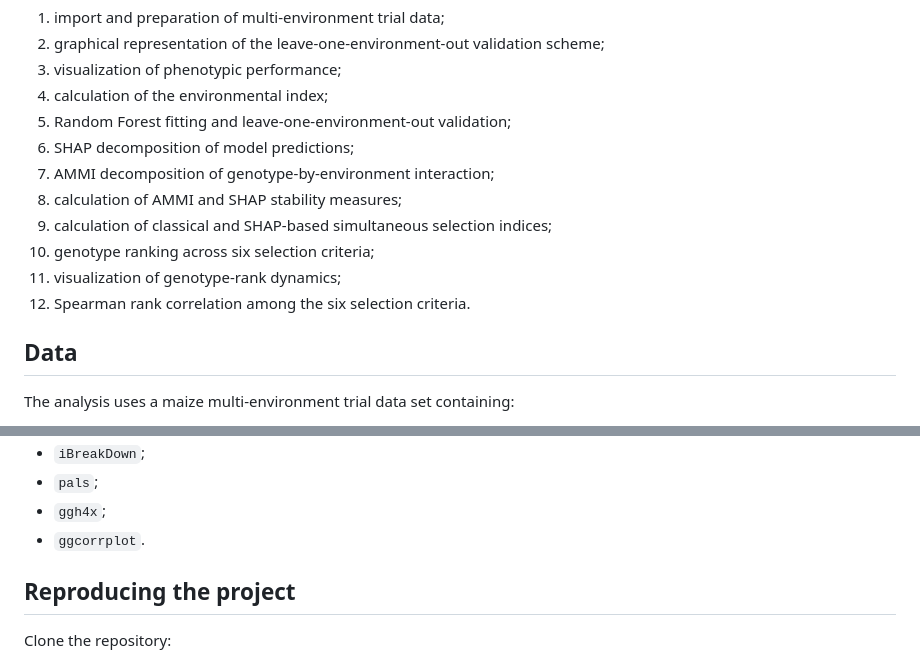
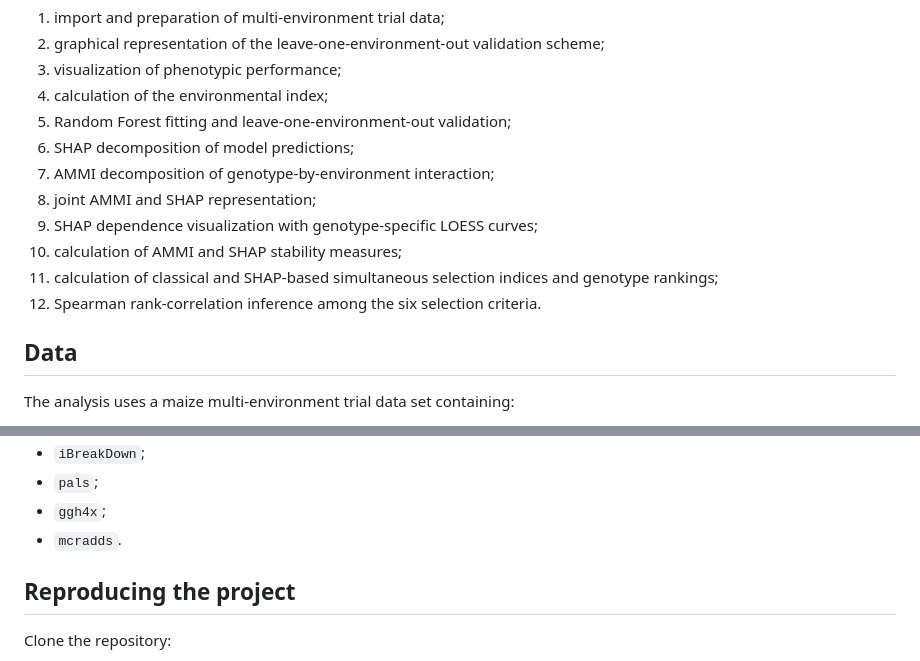
Before and after one commit to WevertonGomesCosta/nonlinear-ge-interaction-shap, a Markdown page: README.md, 2 parts joined by grey strips. Drawn GitHub-style.

Commit message:
Synchronize README with revised figure workflow

```diff
--- a/README.md
+++ b/README.md
@@ -40,11 +40,11 @@ The analysis includes:
 5. Random Forest fitting and leave-one-environment-out validation;
 6. SHAP decomposition of model predictions;
 7. AMMI decomposition of genotype-by-environment interaction;
-8. calculation of AMMI and SHAP stability measures;
-9. calculation of classical and SHAP-based simultaneous selection indices;
-10. genotype ranking across six selection criteria;
-11. visualization of genotype-rank dynamics;
-12. Spearman rank correlation among the six selection criteria.
+8. joint AMMI and SHAP representation;
+9. SHAP dependence visualization with genotype-specific LOESS curves;
+10. calculation of AMMI and SHAP stability measures;
+11. calculation of classical and SHAP-based simultaneous selection indices and genotype rankings;
+12. Spearman rank-correlation inference among the six selection criteria.
 
 ## Data
 
@@ -147,7 +147,7 @@ The analysis requires:
 - `iBreakDown`;
 - `pals`;
 - `ggh4x`;
-- `ggcorrplot`.
+- `mcradds`.
 
 ## Reproducing the project
 
```
